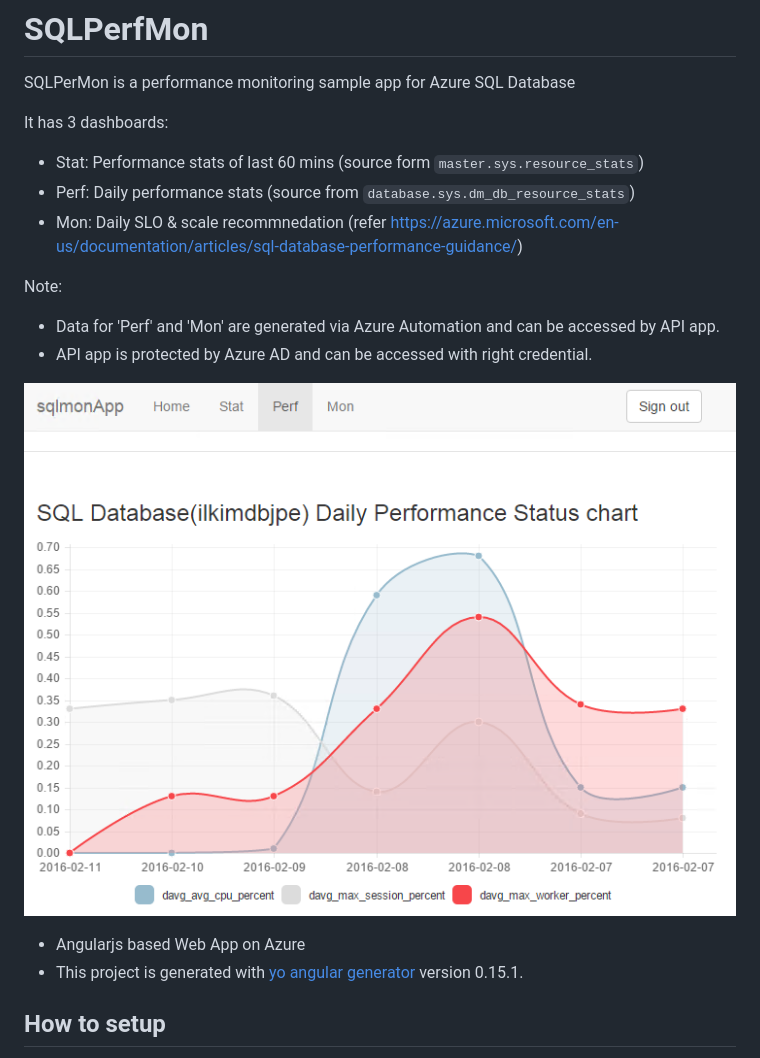
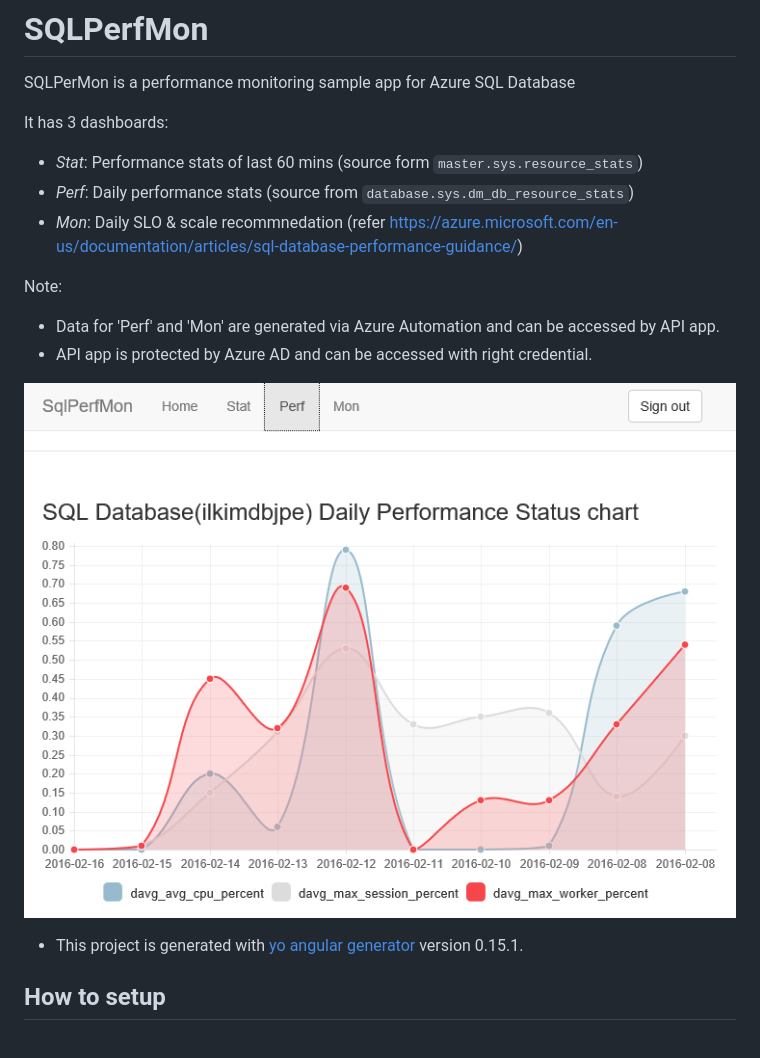
Before and after one commit to iljoong/sqlperfmon, a Markdown page: README.md, the part around the change. Drawn GitHub-style; pictures changed too: doc/pix/azsqlmonweb01.png.

Commit message:
fix first document

```diff
--- a/README.md
+++ b/README.md
@@ -4,9 +4,9 @@ SQLPerMon is a performance monitoring sample app for Azure SQL Database
 
 It has 3 dashboards:
 
-* Stat: Performance stats of last 60 mins (source form `master.sys.resource_stats`)
-* Perf: Daily performance stats (source from `database.sys.dm_db_resource_stats`)
-* Mon: Daily SLO & scale recommnedation (refer https://azure.microsoft.com/en-us/documentation/articles/sql-database-performance-guidance/)
+* _Stat_: Performance stats of last 60 mins (source form `master.sys.resource_stats`)
+* _Perf_: Daily performance stats (source from `database.sys.dm_db_resource_stats`)
+* _Mon_: Daily SLO & scale recommnedation (refer https://azure.microsoft.com/en-us/documentation/articles/sql-database-performance-guidance/)
 
 Note:
 
@@ -15,7 +15,6 @@ Note:
 
 ![SQLMonWeb](/doc/pix/azsqlmonweb01.png)
 
-* Angularjs based Web App on Azure
 * This project is generated with [yo angular generator](https://github.com/yeoman/generator-angular)
 version 0.15.1.
 
```
Also changed, not shown: doc/3_EasyAPI/README.md (+1 -1 lines).
